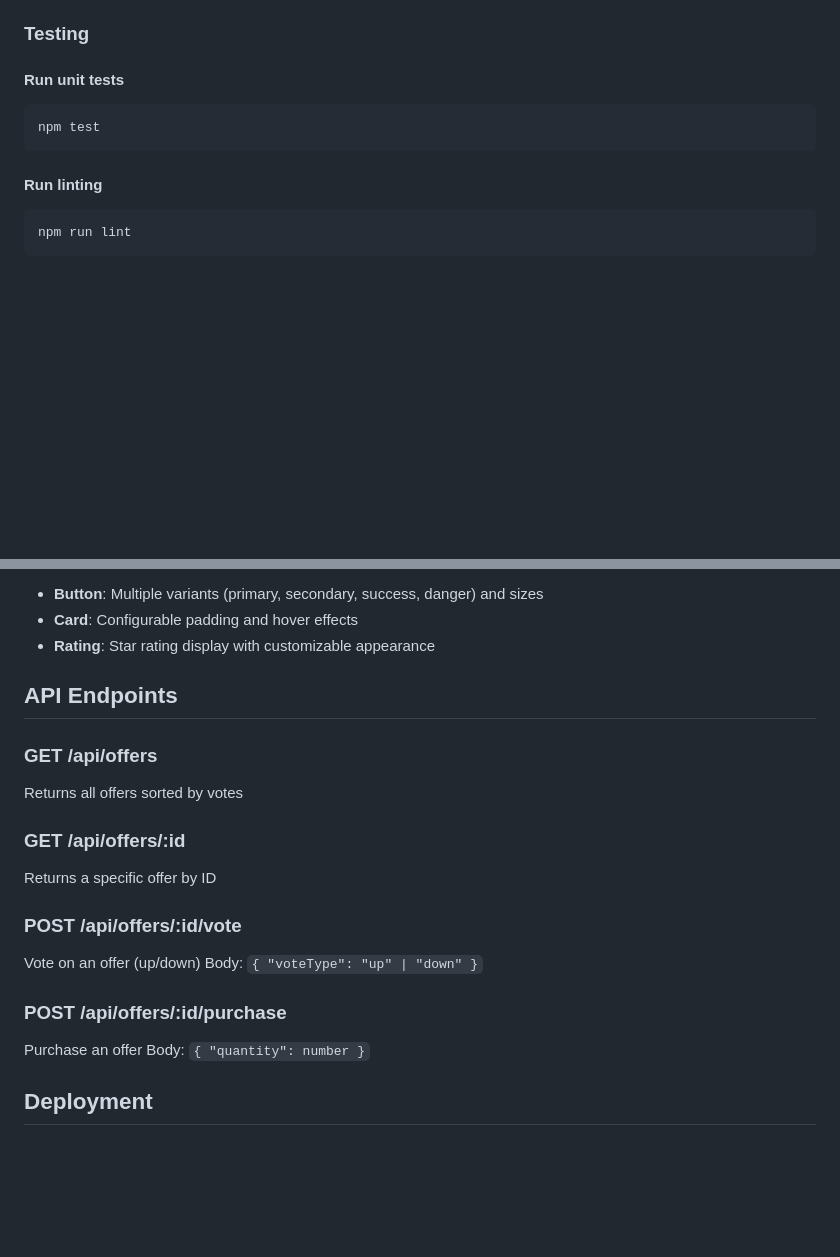
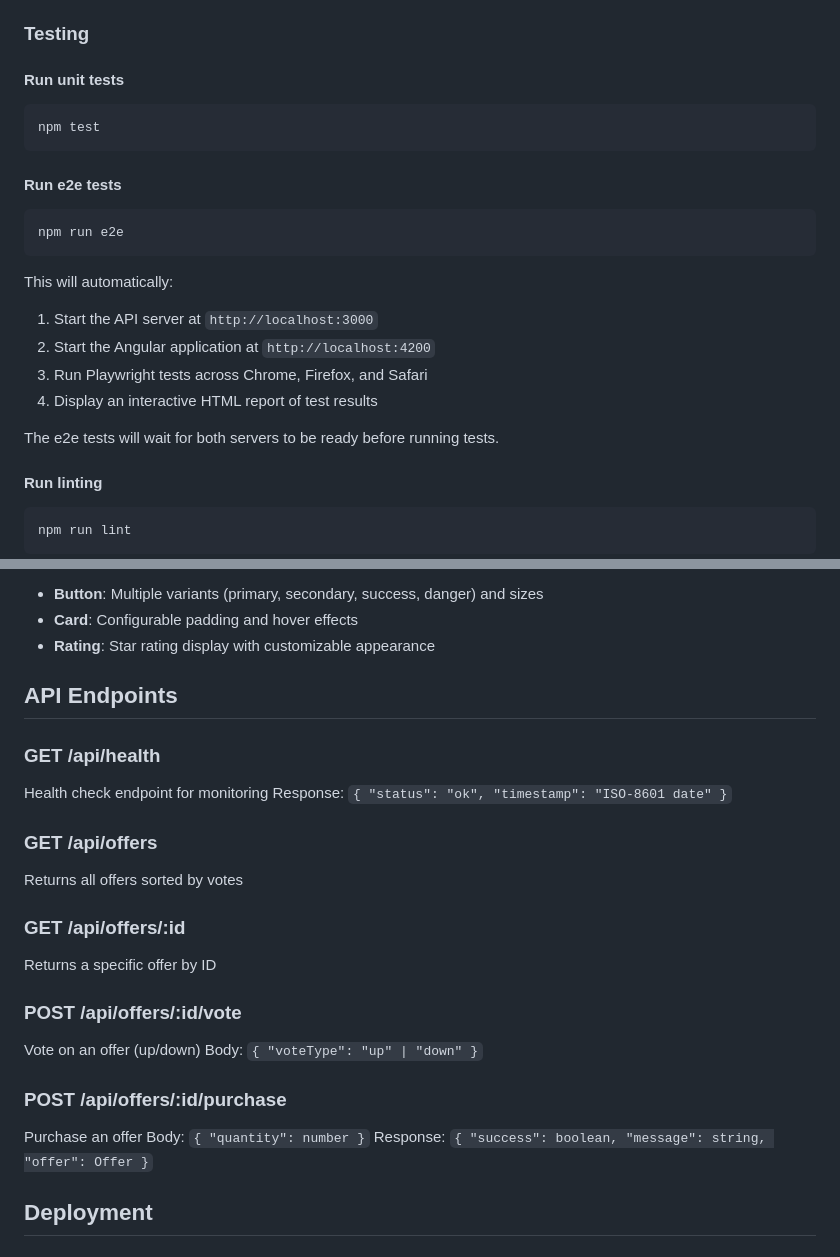
Before and after one commit to maksbratukhin/rebuy-task, a Markdown page: README.md, 2 parts joined by grey strips. GitHub-like rendering; blank space fills up the shorter version.

Commit message:
Update README with e2e testing instructions and health endpoint

````diff
--- a/README.md
+++ b/README.md
@@ -146,6 +146,19 @@ The build artifacts will be stored in the `dist/` directory.
 npm test
 ```
 
+#### Run e2e tests
+```bash
+npm run e2e
+```
+
+This will automatically:
+1. Start the API server at `http://localhost:3000`
+2. Start the Angular application at `http://localhost:4200`
+3. Run Playwright tests across Chrome, Firefox, and Safari
+4. Display an interactive HTML report of test results
+
+The e2e tests will wait for both servers to be ready before running tests.
+
 #### Run linting
 ```bash
 npm run lint
@@ -188,6 +201,10 @@ The UI components are documented in Storybook:
 
 ## API Endpoints
 
+### GET /api/health
+Health check endpoint for monitoring
+Response: `{ "status": "ok", "timestamp": "ISO-8601 date" }`
+
 ### GET /api/offers
 Returns all offers sorted by votes
 
@@ -201,6 +218,7 @@ Body: `{ "voteType": "up" | "down" }`
 ### POST /api/offers/:id/purchase
 Purchase an offer
 Body: `{ "quantity": number }`
+Response: `{ "success": boolean, "message": string, "offer": Offer }`
 
 ## Deployment
 
````
